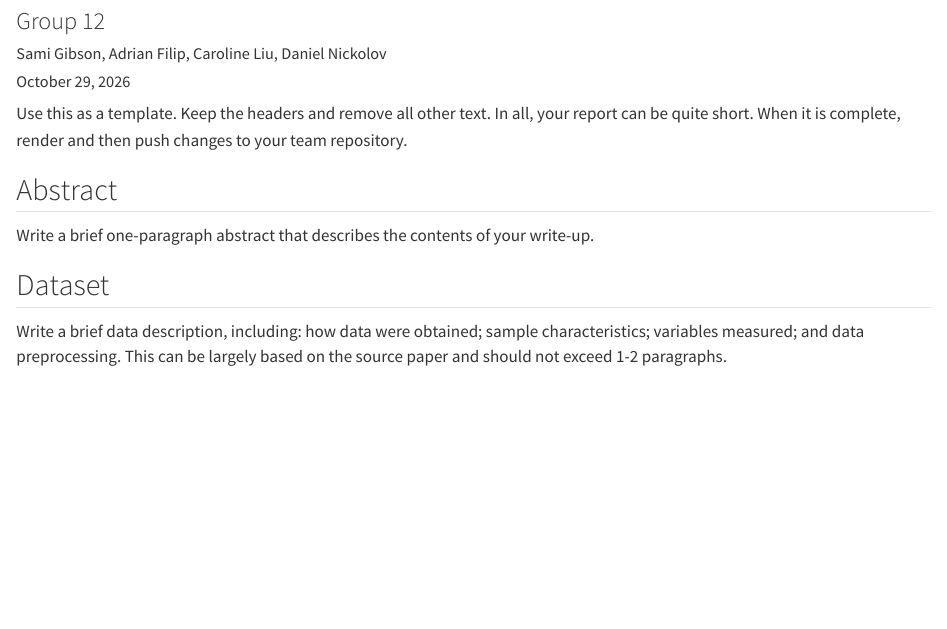
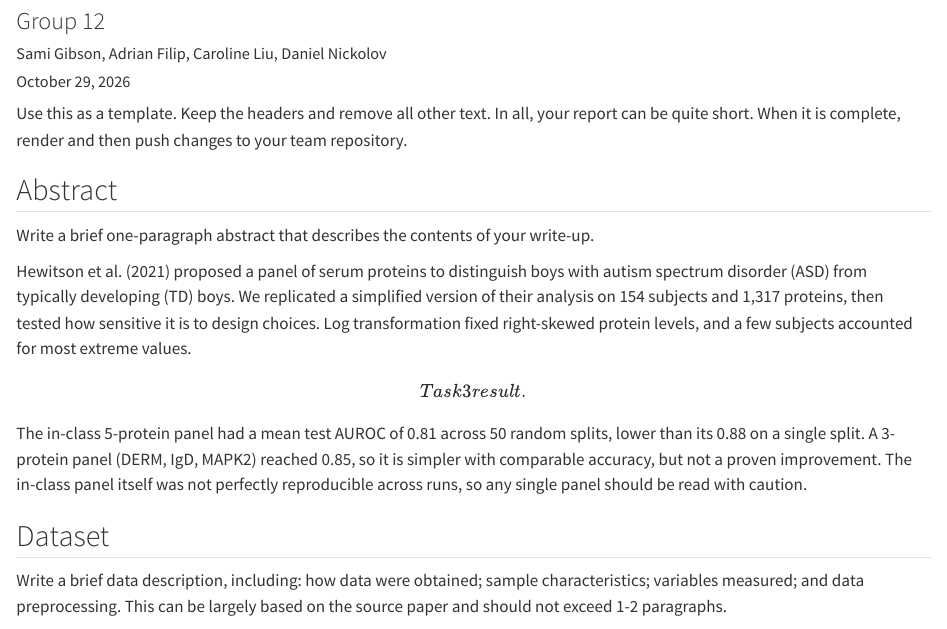
Before and after one commit to pstat-197a-fall2026/module1-biomarker-main-team12, a Quarto document (results/report.qmd): the page in a window 1100 px wide, from 80 px down. Rendered offline with R 4.5, knitr and Pandoc in place of Quarto, with nearby package versions.

Commit message:
Drafted abstract to the report

```diff
--- a/results/report.qmd
+++ b/results/report.qmd
@@ -24,6 +24,8 @@ library(tidyverse)
 ## Abstract
 
 Write a brief one-paragraph abstract that describes the contents of your write-up.
+
+Hewitson et al. (2021) proposed a panel of serum proteins to distinguish boys with autism spectrum disorder (ASD) from typically developing (TD) boys. We replicated a simplified version of their analysis on 154 subjects and 1,317 proteins, then tested how sensitive it is to design choices. Log transformation fixed right-skewed protein levels, and a few subjects accounted for most extreme values. \[Task 3 result.\] The in-class 5-protein panel had a mean test AUROC of 0.81 across 50 random splits, lower than its 0.88 on a single split. A 3-protein panel (DERM, IgD, MAPK2) reached 0.85, so it is simpler with comparable accuracy, but not a proven improvement. The in-class panel itself was not perfectly reproducible across runs, so any single panel should be read with caution.
 
 ## Dataset
 
```
Also changed, not shown: results/report.html.
